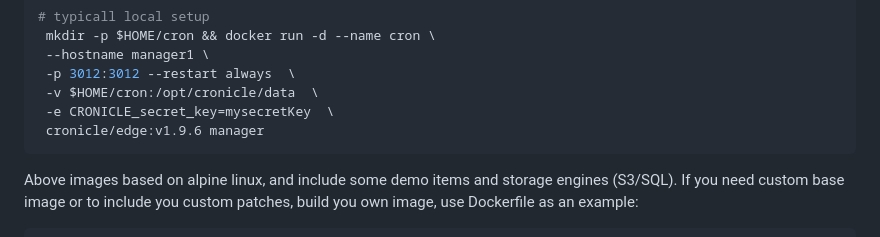
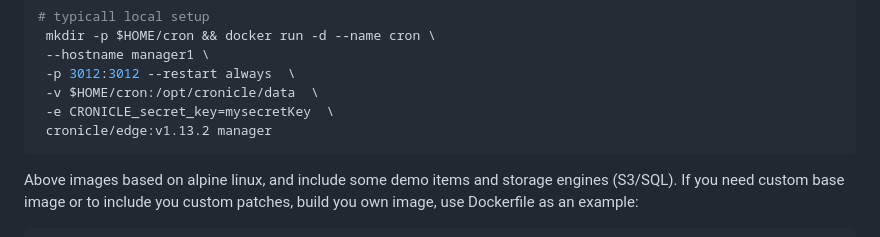
Before and after one commit to cronicle-edge/cronicle-edge, a Markdown page: Readme.md, the part around the change. GitHub-like rendering.

````diff
--- a/Readme.md
+++ b/Readme.md
@@ -22,7 +22,7 @@ Images:
  -p 3012:3012 --restart always  \
  -v $HOME/cron:/opt/cronicle/data  \
  -e CRONICLE_secret_key=mysecretKey  \
- cronicle/edge:v1.9.6 manager
+ cronicle/edge:v1.13.2 manager
 ```
 
 Above images based on alpine linux, and include some demo items and storage engines (S3/SQL). If you need custom base image or to include you custom patches, build you own image, use Dockerfile as an example:
````
